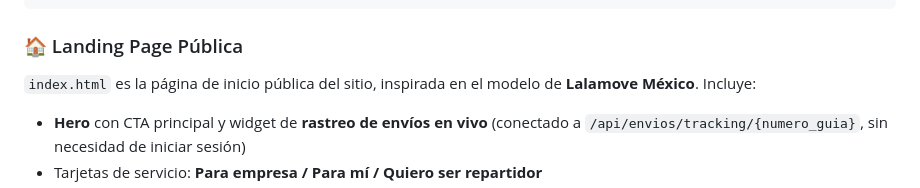
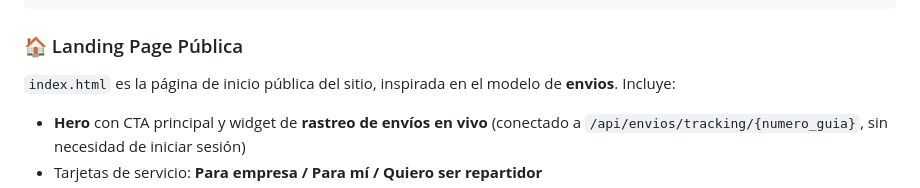
Before and after one commit to ericksantiago360/app_envios, a Markdown page: README.md, the part around the change. Drawn GitHub-style.

Commit message:
Revise landing page description in README
Updated the description of the public landing page to reflect a new model.

```diff
--- a/README.md
+++ b/README.md
@@ -92,7 +92,7 @@ envios-app/
 
 ### 🏠 Landing Page Pública
 
-`index.html` es la página de inicio pública del sitio, inspirada en el modelo de **Lalamove México**. Incluye:
+`index.html` es la página de inicio pública del sitio, inspirada en el modelo de **envios**. Incluye:
 
 - **Hero** con CTA principal y widget de **rastreo de envíos en vivo** (conectado a `/api/envios/tracking/{numero_guia}`, sin necesidad de iniciar sesión)
 - Tarjetas de servicio: **Para empresa / Para mí / Quiero ser repartidor**
```
